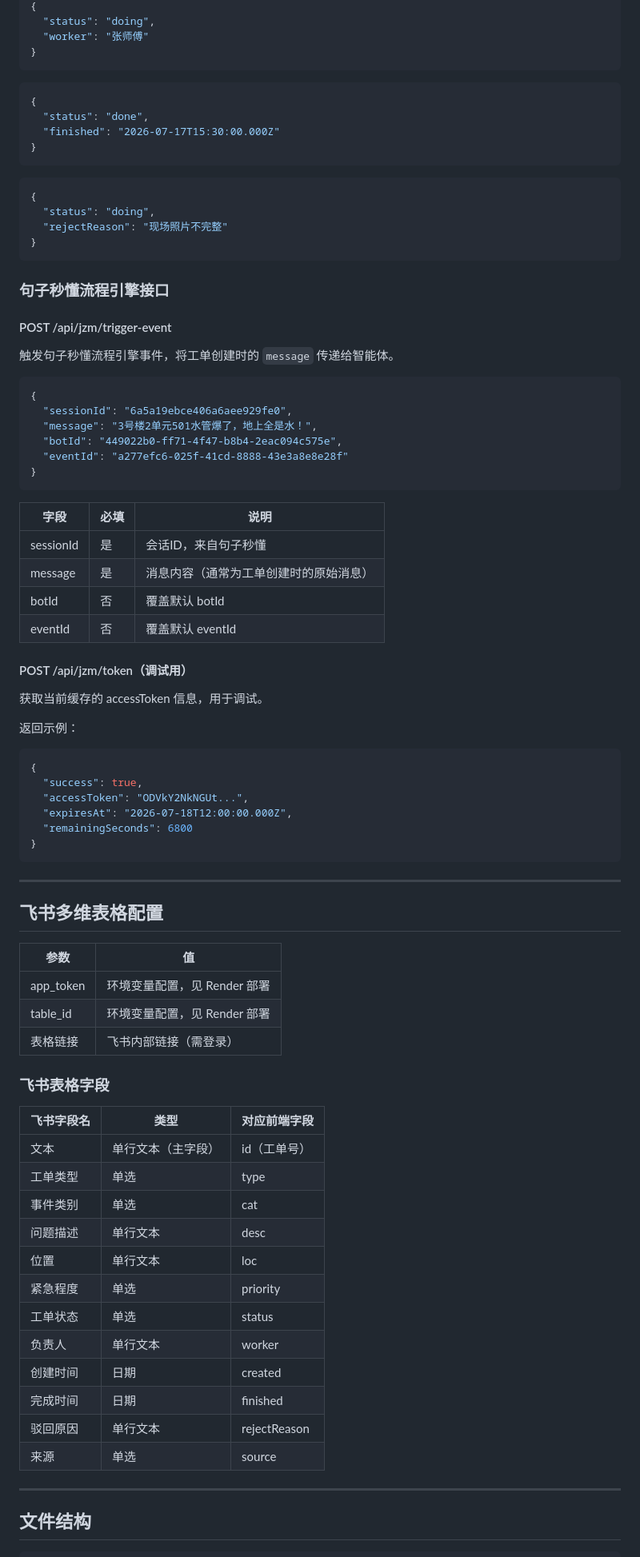
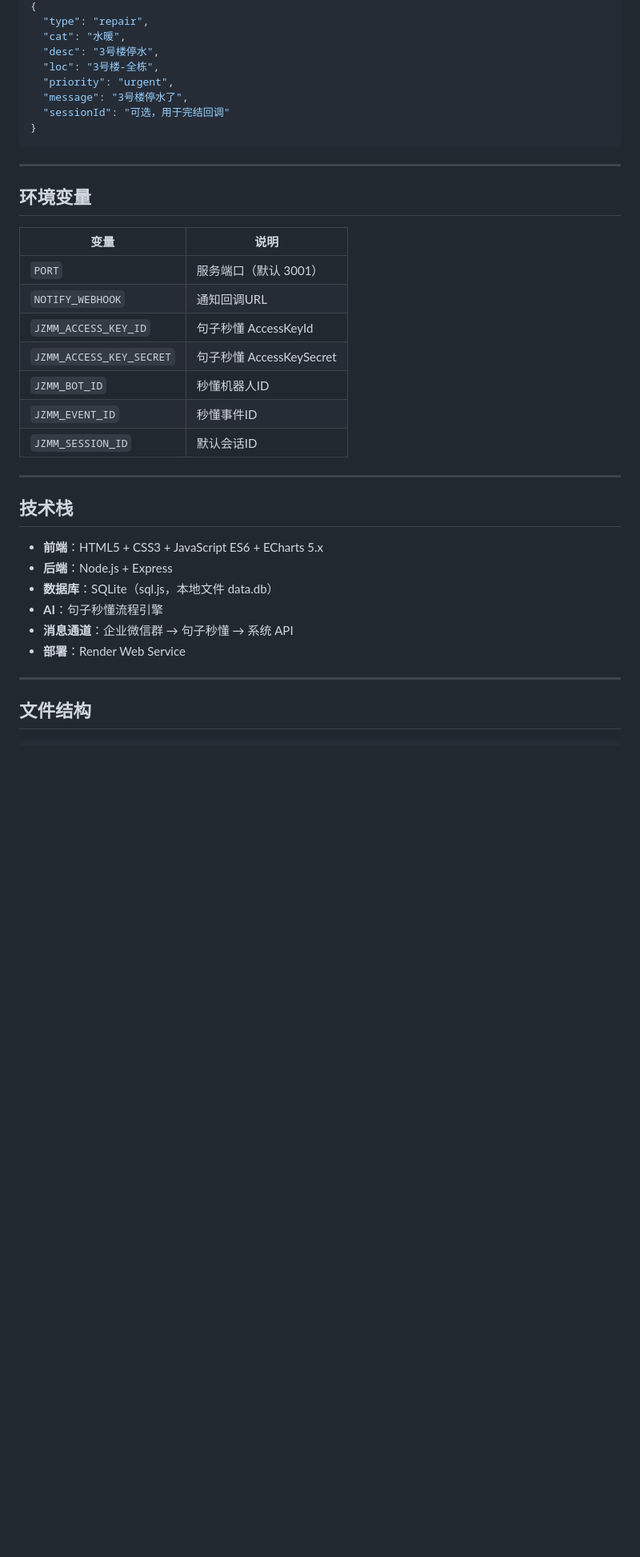
Before and after one commit to seowheqing/property-oa, a Markdown page: README.md, the part around one of its changes. Shown at 80% size. Drawn GitHub-style; blank space fills up the shorter version.

````diff
--- a/README.md
+++ b/README.md
@@ -133,85 +104,38 @@ http://localhost:3001
 {
-  "status": "doing",
-  "worker": "张师傅"
-}
-```
-
-```json
-{
-  "status": "done",
-  "finished": "2026-07-17T15:30:00.000Z"
-}
-```
-
-```json
-{
-  "status": "doing",
-  "rejectReason": "现场照片不完整"
-}
-```
-
-### 句子秒懂流程引擎接口
-
-#### POST /api/jzm/trigger-event
-
-触发句子秒懂流程引擎事件，将工单创建时的 `message` 传递给智能体。
-
-```json
-{
-  "sessionId": "6a5a19ebce406a6aee929fe0",
-  "message": "3号楼2单元501水管爆了，地上全是水！",
-  "botId": "449022b0-ff71-4f47-b8b4-2eac094c575e",
-  "eventId": "a277efc6-025f-41cd-8888-43e3a8e8e28f"
-}
-```
-
-| 字段 | 必填 | 说明 |
-|------|------|------|
-| sessionId | 是 | 会话ID，来自句子秒懂 |
-| message | 是 | 消息内容（通常为工单创建时的原始消息） |
-| botId | 否 | 覆盖默认 botId |
-| eventId | 否 | 覆盖默认 eventId |
-
-#### POST /api/jzm/token（调试用）
-
-获取当前缓存的 accessToken 信息，用于调试。
-
-返回示例：
-```json
-{
-  "success": true,
-  "accessToken": "ODVkY2NkNGUt...",
-  "expiresAt": "2026-07-18T12:00:00.000Z",
-  "remainingSeconds": 6800
+  "type": "repair",
+  "cat": "水暖",
+  "desc": "3号楼停水",
+  "loc": "3号楼-全栋",
+  "priority": "urgent",
+  "message": "3号楼停水了",
+  "sessionId": "可选，用于完结回调"
 }
 ```
 
 ---
 
-## 飞书多维表格配置
+## 环境变量
 
-| 参数 | 值 |
-|------|-----|
-| app_token | 环境变量配置，见 Render 部署 |
-| table_id | 环境变量配置，见 Render 部署 |
-| 表格链接 | 飞书内部链接（需登录） |
+| 变量 | 说明 |
+|------|------|
+| `PORT` | 服务端口（默认 3001） |
+| `NOTIFY_WEBHOOK` | 通知回调URL |
+| `JZMM_ACCESS_KEY_ID` | 句子秒懂 AccessKeyId |
+| `JZMM_ACCESS_KEY_SECRET` | 句子秒懂 AccessKeySecret |
+| `JZMM_BOT_ID` | 秒懂机器人ID |
+| `JZMM_EVENT_ID` | 秒懂事件ID |
+| `JZMM_SESSION_ID` | 默认会话ID |
 
-### 飞书表格字段
+---
 
-| 飞书字段名 | 类型 | 对应前端字段 |
-|-----------|------|-------------|
-| 文本 | 单行文本（主字段） | id（工单号） |
-| 工单类型 | 单选 | type |
-| 事件类别 | 单选 | cat |
-| 问题描述 | 单行文本 | desc |
-| 位置 | 单行文本 | loc |
-| 紧急程度 | 单选 | priority |
-| 工单状态 | 单选 | status |
-| 负责人 | 单行文本 | worker |
-| 创建时间 | 日期 | created |
-| 完成时间 | 日期 | finished |
-| 驳回原因 | 单行文本 | rejectReason |
-| 来源 | 单选 | source |
+## 技术栈
+
+- **前端**：HTML5 + CSS3 + JavaScript ES6 + ECharts 5.x
+- **后端**：Node.js + Express
+- **数据库**：SQLite（sql.js，本地文件 data.db）
+- **AI**：句子秒懂流程引擎
+- **消息通道**：企业微信群 → 句子秒懂 → 系统 API
+- **部署**：Render Web Service
 
 ---
 
````
Also changed, not shown: other parts of README.md (+82 -175 lines).
